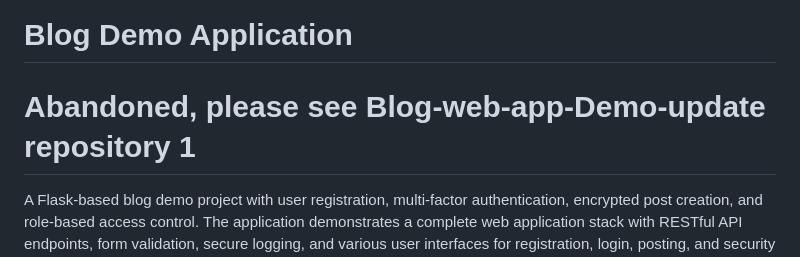
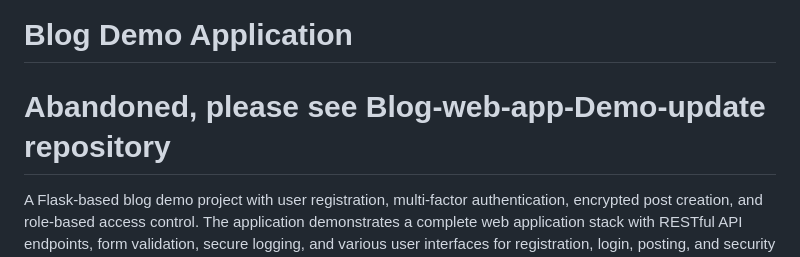
Before and after one commit to HAOYUAN-DENG/Blog-web-app-Demo, a Markdown page: README.md, the part around the change. Drawn GitHub-style.

```diff
--- a/README.md
+++ b/README.md
@@ -1,5 +1,5 @@
 # Blog Demo Application
-# Abandoned, please see Blog-web-app-Demo-update repository 1
+# Abandoned, please see Blog-web-app-Demo-update repository
 A Flask-based blog demo project with user registration, multi-factor authentication, encrypted post creation, and role-based access control. The application demonstrates a complete web application stack with RESTful API endpoints, form validation, secure logging, and various user interfaces for registration, login, posting, and security monitoring.
 
 ---
```
